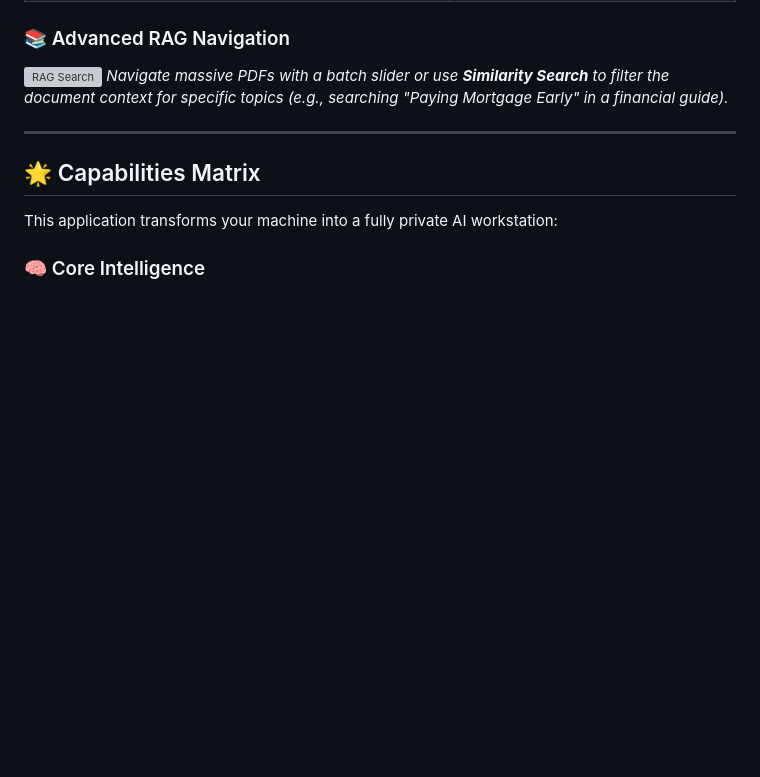
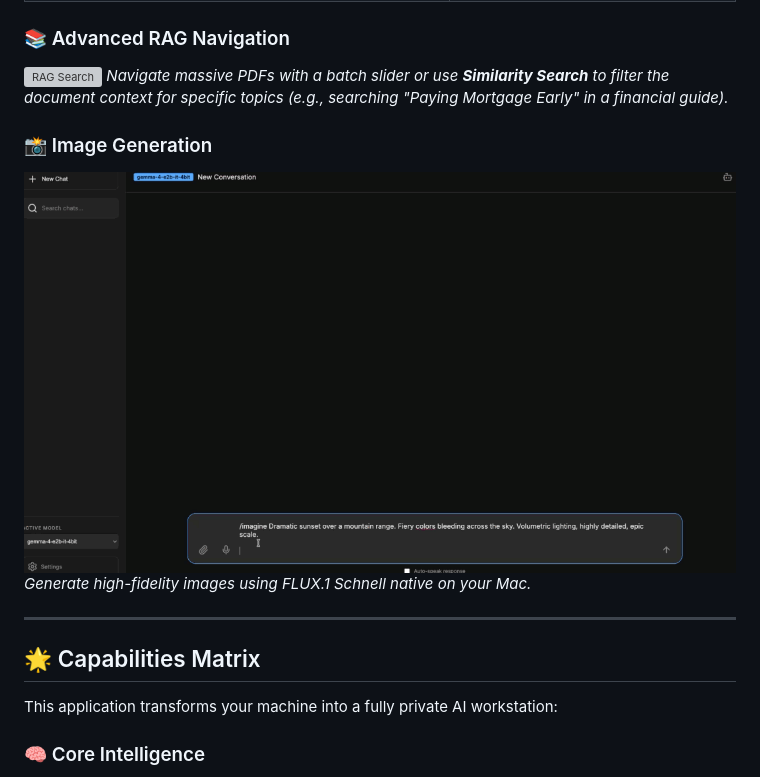
Before and after one commit to ronaldrosejoseph/local_llm, a Markdown page: README.md, the part around the change. GitHub-like rendering; pictures changed too: assets/image_generation.gif (added); blank space fills up the shorter version; grey boxes are pictures that could not be loaded.

```diff
--- a/README.md
+++ b/README.md
@@ -14,6 +14,10 @@ Run massive open-source models completely offline while leveraging premium capab
 ### 📚 Advanced RAG Navigation
 ![RAG Search](./assets/rag_search.gif)
 *Navigate massive PDFs with a batch slider or use **Similarity Search** to filter the document context for specific topics (e.g., searching "Paying Mortgage Early" in a financial guide).*
+
+### 📸 Image Generation
+![Image Generation](./assets/image_generation.gif)
+*Generate high-fidelity images using FLUX.1 Schnell native on your Mac.*
 
 ---
 
```
Also changed, not shown: 1 other file.
